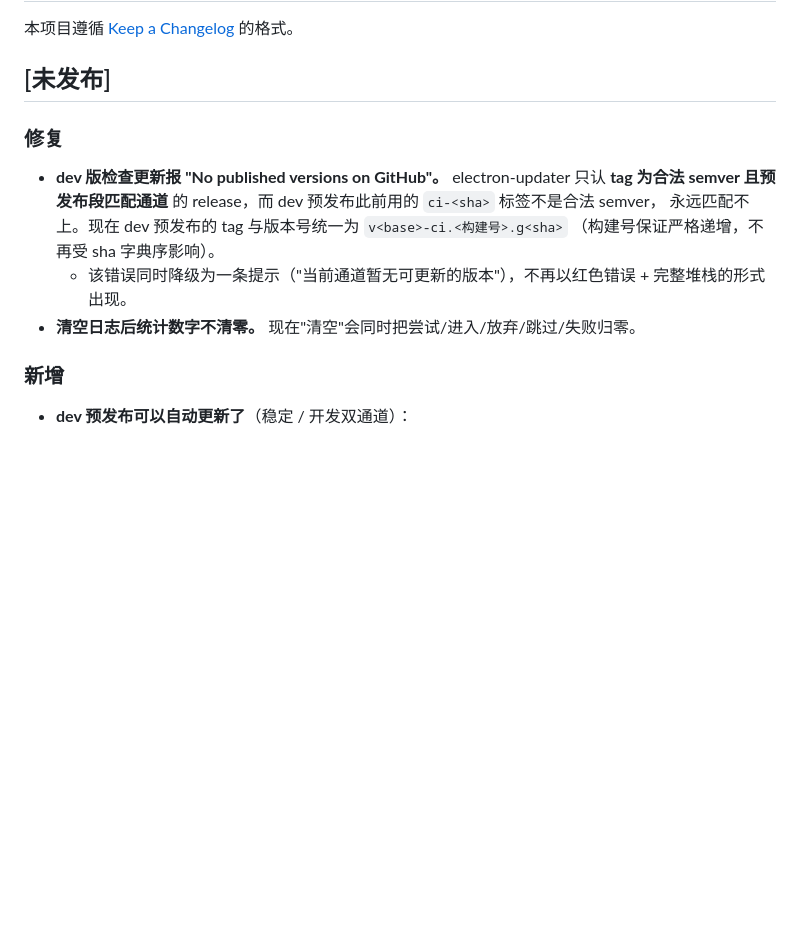
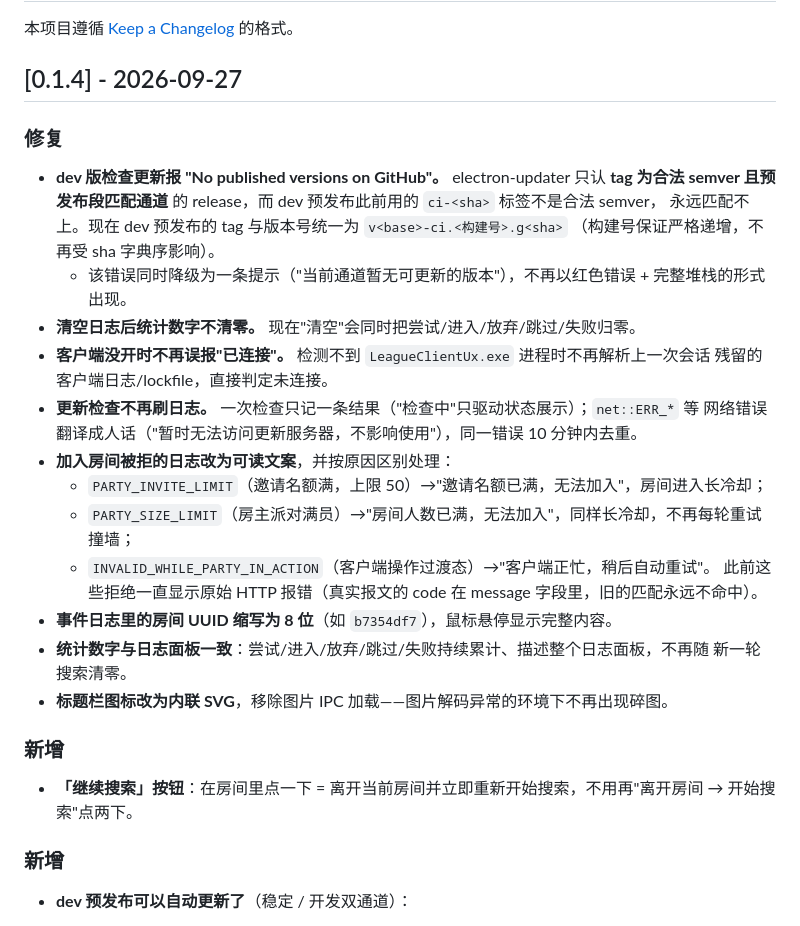
Before and after one commit to kangnn/LeagueHextech, a Markdown page: CHANGELOG.md, the part around the change. Rendered like a GitHub page; blank space fills up the shorter version.

Commit message:
docs: 同步 0.1.4 更新日志到 dev

```diff
--- a/CHANGELOG.md
+++ b/CHANGELOG.md
@@ -2,7 +2,7 @@
 
 本项目遵循 [Keep a Changelog](https://keepachangelog.com/zh-CN/1.1.0/) 的格式。
 
-## [未发布]
+## [0.1.4] - 2026-09-27
 
 ### 修复
 
@@ -12,6 +12,24 @@
   （构建号保证严格递增，不再受 sha 字典序影响）。
   - 该错误同时降级为一条提示（"当前通道暂无可更新的版本"），不再以红色错误 + 完整堆栈的形式出现。
 - **清空日志后统计数字不清零。** 现在"清空"会同时把尝试/进入/放弃/跳过/失败归零。
+- **客户端没开时不再误报"已连接"。** 检测不到 `LeagueClientUx.exe` 进程时不再解析上一次会话
+  残留的客户端日志/lockfile，直接判定未连接。
+- **更新检查不再刷日志。** 一次检查只记一条结果（"检查中"只驱动状态展示）；`net::ERR_*` 等
+  网络错误翻译成人话（"暂时无法访问更新服务器，不影响使用"），同一错误 10 分钟内去重。
+- **加入房间被拒的日志改为可读文案**，并按原因区别处理：
+  - `PARTY_INVITE_LIMIT`（邀请名额满，上限 50）→"邀请名额已满，无法加入"，房间进入长冷却；
+  - `PARTY_SIZE_LIMIT`（房主派对满员）→"房间人数已满，无法加入"，同样长冷却，不再每轮重试撞墙；
+  - `INVALID_WHILE_PARTY_IN_ACTION`（客户端操作过渡态）→"客户端正忙，稍后自动重试"。
+  此前这些拒绝一直显示原始 HTTP 报错（真实报文的 code 在 message 字段里，旧的匹配永远不命中）。
+- **事件日志里的房间 UUID 缩写为 8 位**（如 `b7354df7`），鼠标悬停显示完整内容。
+- **统计数字与日志面板一致**：尝试/进入/放弃/跳过/失败持续累计、描述整个日志面板，不再随
+  新一轮搜索清零。
+- **标题栏图标改为内联 SVG**，移除图片 IPC 加载——图片解码异常的环境下不再出现碎图。
+
+### 新增
+
+- **「继续搜索」按钮**：在房间里点一下 = 离开当前房间并立即重新开始搜索，不用再"离开房间 →
+  开始搜索"点两下。
 
 ### 新增
 
```
